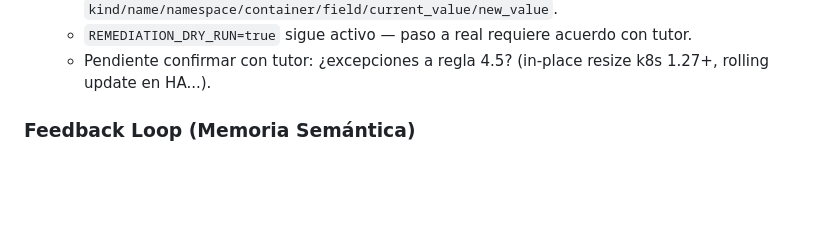
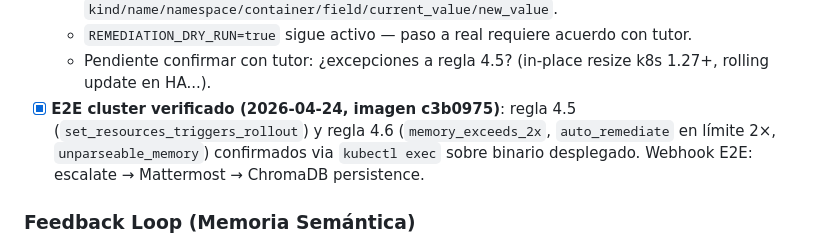
Before and after one commit to arturofernandezg/llm-kubernetes-ollama, a Markdown page: docs/07-roadmap.md, the part around the change. Rendered like a GitHub page; blank space fills up the shorter version.

```diff
--- a/docs/07-roadmap.md
+++ b/docs/07-roadmap.md
@@ -177,6 +177,7 @@ en Mattermost.
   - Schema LLM extendido: campo opcional `proposed_action` con `kind/name/namespace/container/field/current_value/new_value`.
   - `REMEDIATION_DRY_RUN=true` sigue activo — paso a real requiere acuerdo con tutor.
   - Pendiente confirmar con tutor: ¿excepciones a regla 4.5? (in-place resize k8s 1.27+, rolling update en HA...).
+- [x] **E2E cluster verificado (2026-04-24, imagen c3b0975)**: regla 4.5 (`set_resources_triggers_rollout`) y regla 4.6 (`memory_exceeds_2x`, `auto_remediate` en límite 2×, `unparseable_memory`) confirmados via `kubectl exec` sobre binario desplegado. Webhook E2E: escalate → Mattermost → ChromaDB persistence.
 
 ### Feedback Loop (Memoria Semántica)
 - [x] Tras cada remediación (aprobada o rechazada), persistir el incidente completo
```
Also changed, not shown: CLAUDE.md (+3 -1 lines), docs_sesion/2026-04-25-tutor-rule.md (+41 -3 lines).
